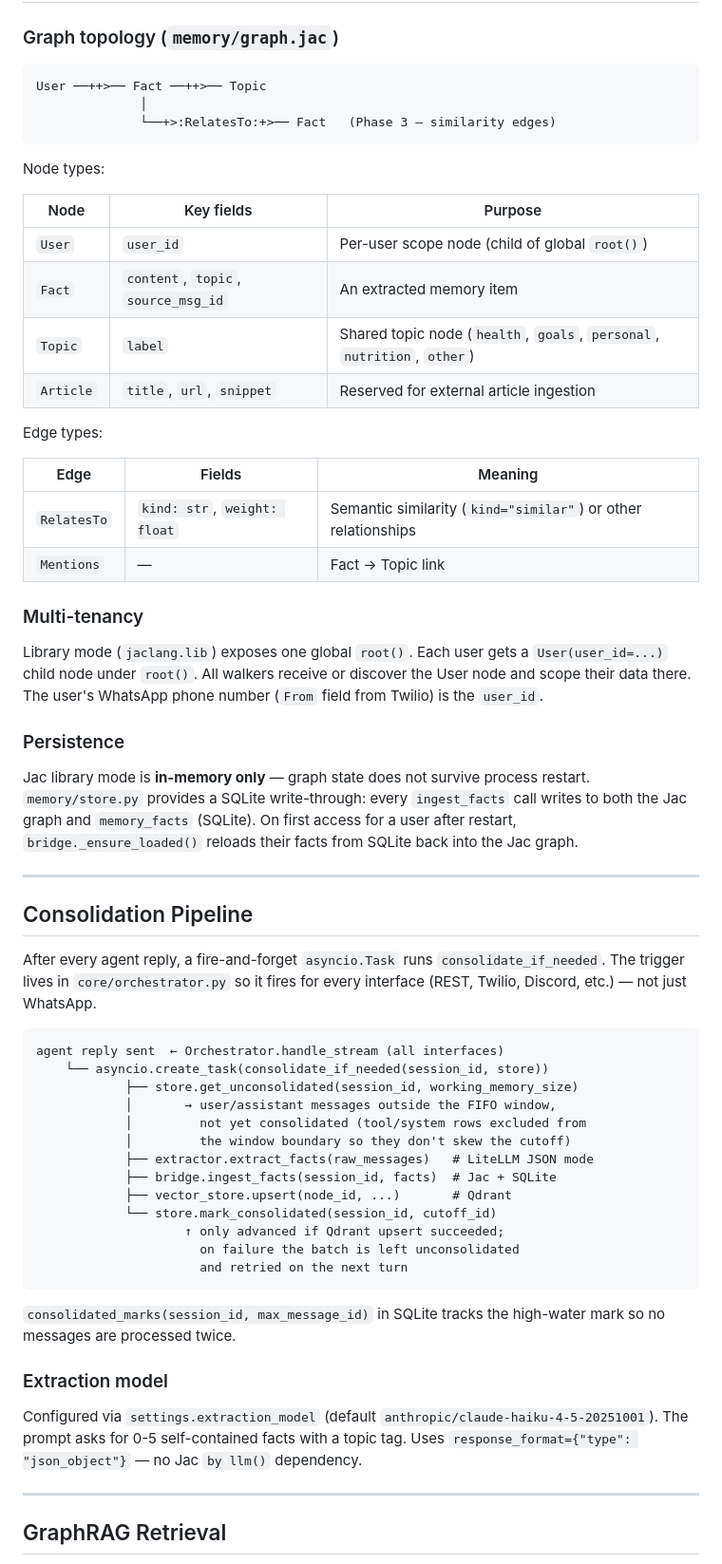
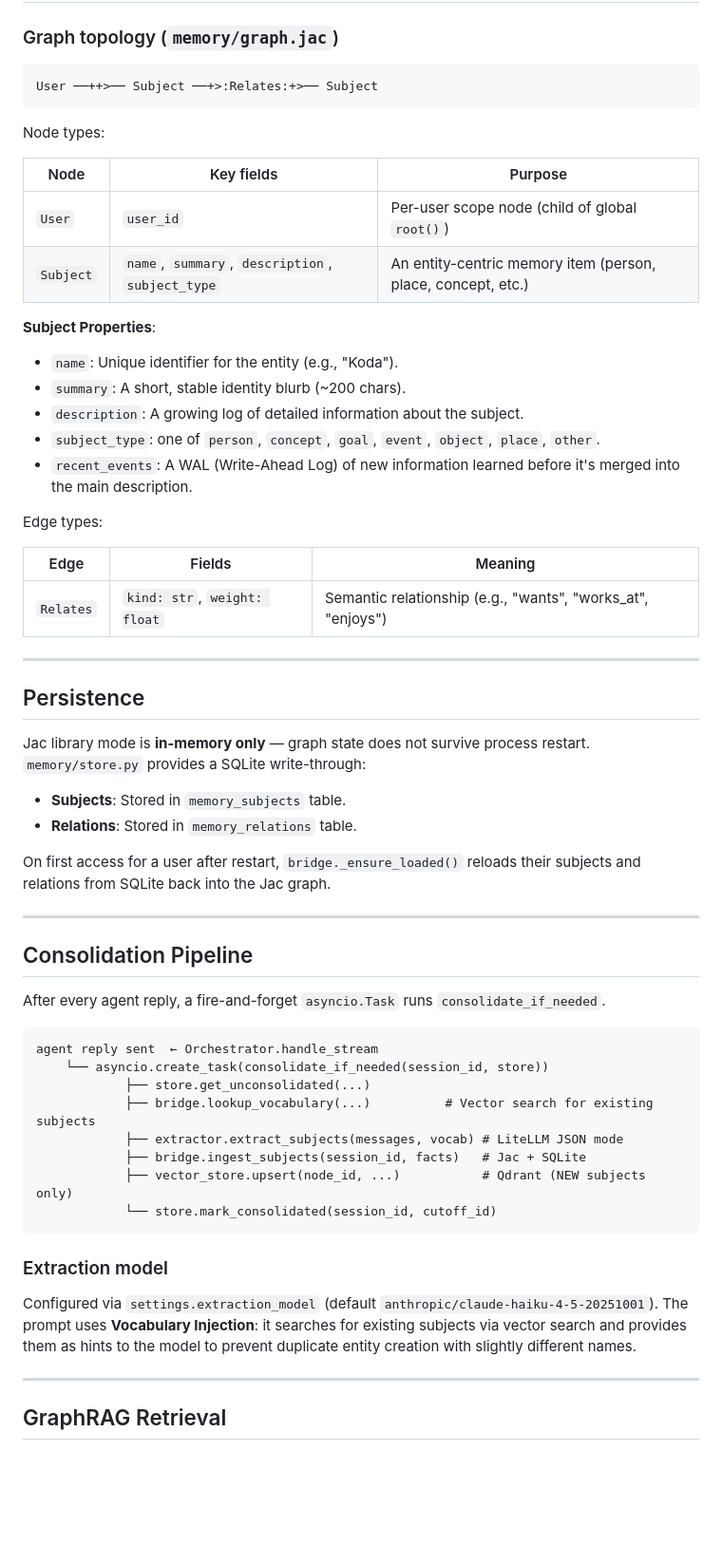
Before and after one commit to TheJoshBrod/Tamashi, a Markdown page: docs/memory.md, the part around one of its changes. Shown at 95% size. GitHub-like rendering; blank space fills up the shorter version.

Commit message:
docs: Updated `docs/memory.md` to reflect the move from "Facts" to "Subjects"

````diff
--- a/docs/memory.md
+++ b/docs/memory.md
@@ -29,9 +29,7 @@ Messages older than the window fall out of every LLM prompt but are never delete
 ### Graph topology (`memory/graph.jac`)
 
 ```
-User ──++>── Fact ──++>── Topic
-              │
-              └──+>:RelatesTo:+>── Fact   (Phase 3 — similarity edges)
+User ──++>── Subject ──+>:Relates:+>── Subject
 ```
 
 Node types:
@@ -39,52 +37,52 @@ Node types:
 | Node | Key fields | Purpose |
 |------|-----------|---------|
 | `User` | `user_id` | Per-user scope node (child of global `root()`) |
-| `Fact` | `content`, `topic`, `source_msg_id` | An extracted memory item |
-| `Topic` | `label` | Shared topic node (`health`, `goals`, `personal`, `nutrition`, `other`) |
-| `Article` | `title`, `url`, `snippet` | Reserved for external article ingestion |
+| `Subject` | `name`, `summary`, `description`, `subject_type` | An entity-centric memory item (person, place, concept, etc.) |
+
+**Subject Properties**:
+- `name`: Unique identifier for the entity (e.g., "Koda").
+- `summary`: A short, stable identity blurb (~200 chars).
+- `description`: A growing log of detailed information about the subject.
+- `subject_type`: one of `person`, `concept`, `goal`, `event`, `object`, `place`, `other`.
+- `recent_events`: A WAL (Write-Ahead Log) of new information learned before it's merged into the main description.
 
 Edge types:
 
 | Edge | Fields | Meaning |
 |------|--------|---------|
-| `RelatesTo` | `kind: str`, `weight: float` | Semantic similarity (`kind="similar"`) or other relationships |
-| `Mentions` | — | Fact → Topic link |
+| `Relates` | `kind: str`, `weight: float` | Semantic relationship (e.g., "wants", "works_at", "enjoys") |
 
-### Multi-tenancy
+---
 
-Library mode (`jaclang.lib`) exposes one global `root()`. Each user gets a `User(user_id=...)` child node under `root()`. All walkers receive or discover the User node and scope their data there. The user's WhatsApp phone number (`From` field from Twilio) is the `user_id`.
+## Persistence
 
-### Persistence
+Jac library mode is **in-memory only** — graph state does not survive process restart. `memory/store.py` provides a SQLite write-through:
 
-Jac library mode is **in-memory only** — graph state does not survive process restart. `memory/store.py` provides a SQLite write-through: every `ingest_facts` call writes to both the Jac graph and `memory_facts` (SQLite). On first access for a user after restart, `bridge._ensure_loaded()` reloads their facts from SQLite back into the Jac graph.
+- **Subjects**: Stored in `memory_subjects` table.
+- **Relations**: Stored in `memory_relations` table.
+
+On first access for a user after restart, `bridge._ensure_loaded()` reloads their subjects and relations from SQLite back into the Jac graph.
 
 ---
 
 ## Consolidation Pipeline
 
-After every agent reply, a fire-and-forget `asyncio.Task` runs `consolidate_if_needed`. The trigger lives in `core/orchestrator.py` so it fires for every interface (REST, Twilio, Discord, etc.) — not just WhatsApp.
+After every agent reply, a fire-and-forget `asyncio.Task` runs `consolidate_if_needed`.
 
 ```
-agent reply sent  ← Orchestrator.handle_stream (all interfaces)
+agent reply sent  ← Orchestrator.handle_stream
     └── asyncio.create_task(consolidate_if_needed(session_id, store))
-            ├── store.get_unconsolidated(session_id, working_memory_size)
-            │       → user/assistant messages outside the FIFO window,
-            │         not yet consolidated (tool/system rows excluded from
-            │         the window boundary so they don't skew the cutoff)
-            ├── extractor.extract_facts(raw_messages)   # LiteLLM JSON mode
-            ├── bridge.ingest_facts(session_id, facts)  # Jac + SQLite
-            ├── vector_store.upsert(node_id, ...)       # Qdrant
+            ├── store.get_unconsolidated(...)
+            ├── bridge.lookup_vocabulary(...)          # Vector search for existing subjects
+            ├── extractor.extract_subjects(messages, vocab) # LiteLLM JSON mode
+            ├── bridge.ingest_subjects(session_id, facts)   # Jac + SQLite
+            ├── vector_store.upsert(node_id, ...)           # Qdrant (NEW subjects only)
             └── store.mark_consolidated(session_id, cutoff_id)
-                    ↑ only advanced if Qdrant upsert succeeded;
-                      on failure the batch is left unconsolidated
-                      and retried on the next turn
 ```
-
-`consolidated_marks(session_id, max_message_id)` in SQLite tracks the high-water mark so no messages are processed twice.
 
 ### Extraction model
 
-Configured via `settings.extraction_model` (default `anthropic/claude-haiku-4-5-20251001`). The prompt asks for 0-5 self-contained facts with a topic tag. Uses `response_format={"type": "json_object"}` — no Jac `by llm()` dependency.
+Configured via `settings.extraction_model` (default `anthropic/claude-haiku-4-5-20251001`). The prompt uses **Vocabulary Injection**: it searches for existing subjects via vector search and provides them as hints to the model to prevent duplicate entity creation with slightly different names.
 
 ---
 
````
Also changed, not shown: other parts of docs/memory.md (+20 -68 lines).
